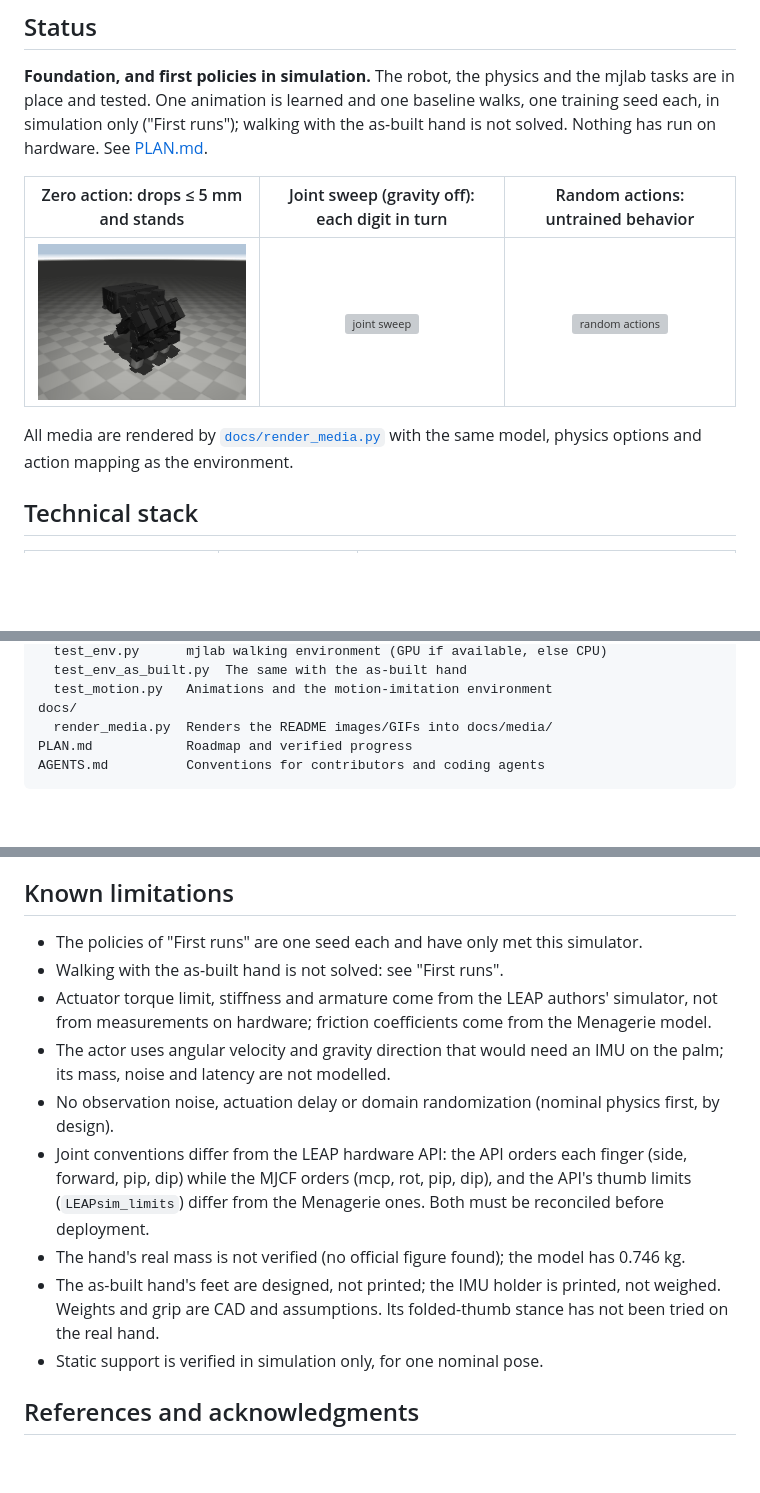
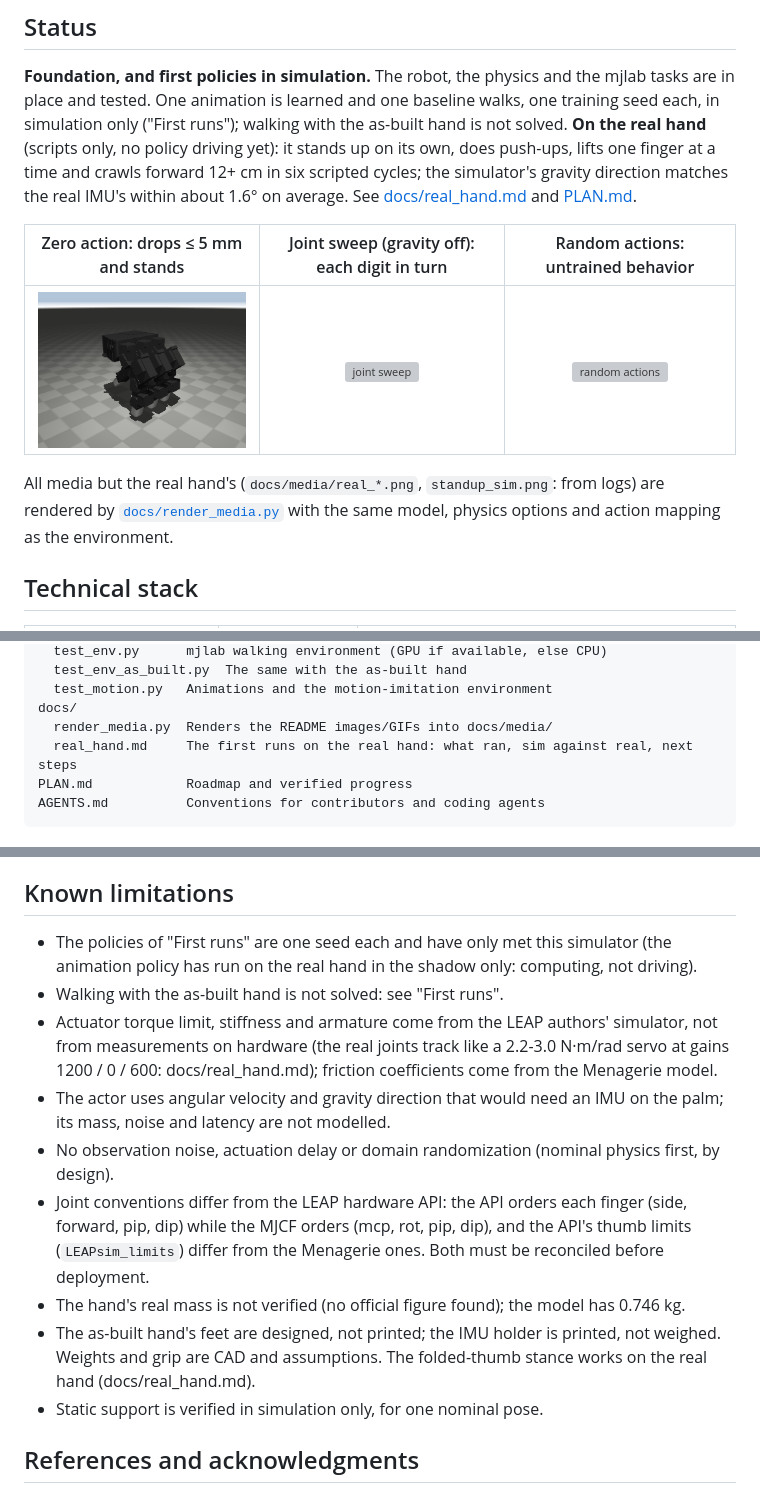
Before and after one commit to BrikHMP18/walking-leap, a Markdown page: README.md, 3 parts joined by grey strips. GitHub-like rendering; blank space fills up the shorter version; grey boxes are pictures that could not be loaded.

````diff
--- a/README.md
+++ b/README.md
@@ -16,13 +16,16 @@ blue +z = back of the hand. Orange dots are the four ground contacts.*
 **Foundation, and first policies in simulation.** The robot, the physics and the mjlab
 tasks are in place and tested. One animation is learned and one baseline walks, one
 training seed each, in simulation only ("First runs"); walking with the as-built hand
-is not solved. Nothing has run on hardware. See [PLAN.md](PLAN.md).
+is not solved. **On the real hand** (scripts only, no policy driving yet): it stands up
+on its own, does push-ups, lifts one finger at a time and crawls forward 12+ cm in
+six scripted cycles; the simulator's gravity direction matches the real IMU's within
+about 1.6° on average. See [docs/real_hand.md](docs/real_hand.md) and [PLAN.md](PLAN.md).
 
 | Zero action: drops ≤ 5 mm and stands | Joint sweep (gravity off): each digit in turn | Random actions: untrained behavior |
 | :---: | :---: | :---: |
 | ![zero action](docs/media/zero_action.gif) | ![joint sweep](docs/media/joint_sweep.gif) | ![random actions](docs/media/random_actions.gif) |
 
-All media are rendered by [`docs/render_media.py`](docs/render_media.py) with
+All media but the real hand's (`docs/media/real_*.png`, `standup_sim.png`: from logs) are rendered by [`docs/render_media.py`](docs/render_media.py) with
 the same model, physics options and action mapping as the environment.
 
 ## Technical stack
@@ -57,6 +60,7 @@ tests/
   test_motion.py   Animations and the motion-imitation environment
 docs/
   render_media.py  Renders the README images/GIFs into docs/media/
+  real_hand.md     The first runs on the real hand: what ran, sim against real, next steps
 PLAN.md            Roadmap and verified progress
 AGENTS.md          Conventions for contributors and coding agents
 ```
@@ -355,10 +359,13 @@ per env), seed 42, TensorBoard logging.
 
 ## Known limitations
 
-- The policies of "First runs" are one seed each and have only met this simulator.
+- The policies of "First runs" are one seed each and have only met this simulator
+  (the animation policy has run on the real hand in the shadow only: computing, not
+  driving).
 - Walking with the as-built hand is not solved: see "First runs".
 - Actuator torque limit, stiffness and armature come from the LEAP authors'
-  simulator, not from measurements on hardware; friction coefficients come from
+  simulator, not from measurements on hardware (the real joints track like a
+  2.2-3.0 N·m/rad servo at gains 1200 / 0 / 600: docs/real_hand.md); friction coefficients come from
   the Menagerie model.
 - The actor uses angular velocity and gravity direction that would need an IMU
   on the palm; its mass, noise and latency are not modelled.
@@ -371,7 +378,7 @@ per env), seed 42, TensorBoard logging.
 - The hand's real mass is not verified (no official figure found); the model
   has 0.746 kg.
 - The as-built hand's feet are designed, not printed; the IMU holder is printed, not
-  weighed. Weights and grip are CAD and assumptions. Its folded-thumb stance has not been tried on the real hand.
+  weighed. Weights and grip are CAD and assumptions. The folded-thumb stance works on the real hand (docs/real_hand.md).
 - Static support is verified in simulation only, for one nominal pose.
 
 ## References and acknowledgments
````
Also changed, not shown: PLAN.md (+16 -1 lines), docs/real_hand.md (added, +161 -0 lines), docs/media/real_crawl6.png (added), docs/media/real_first_stand.png (added), docs/media/standup_sim.png (added).
